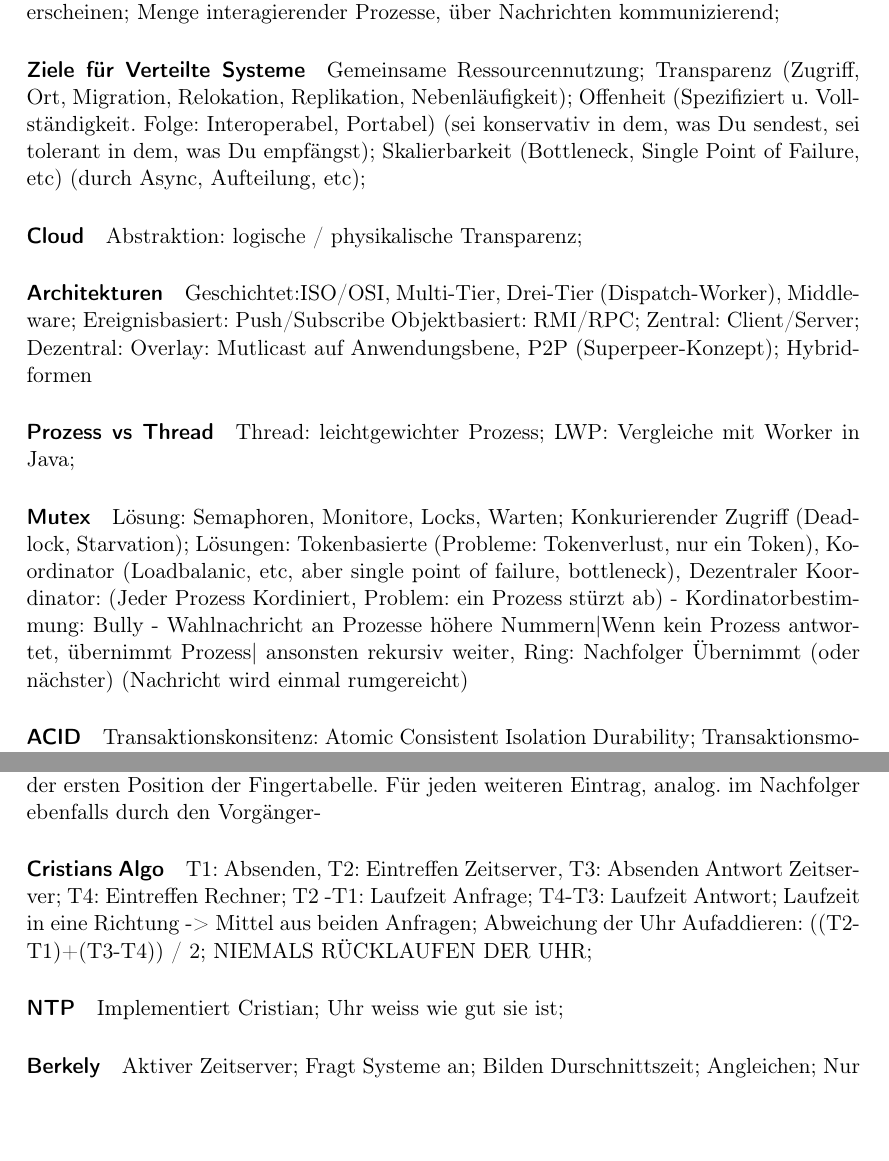
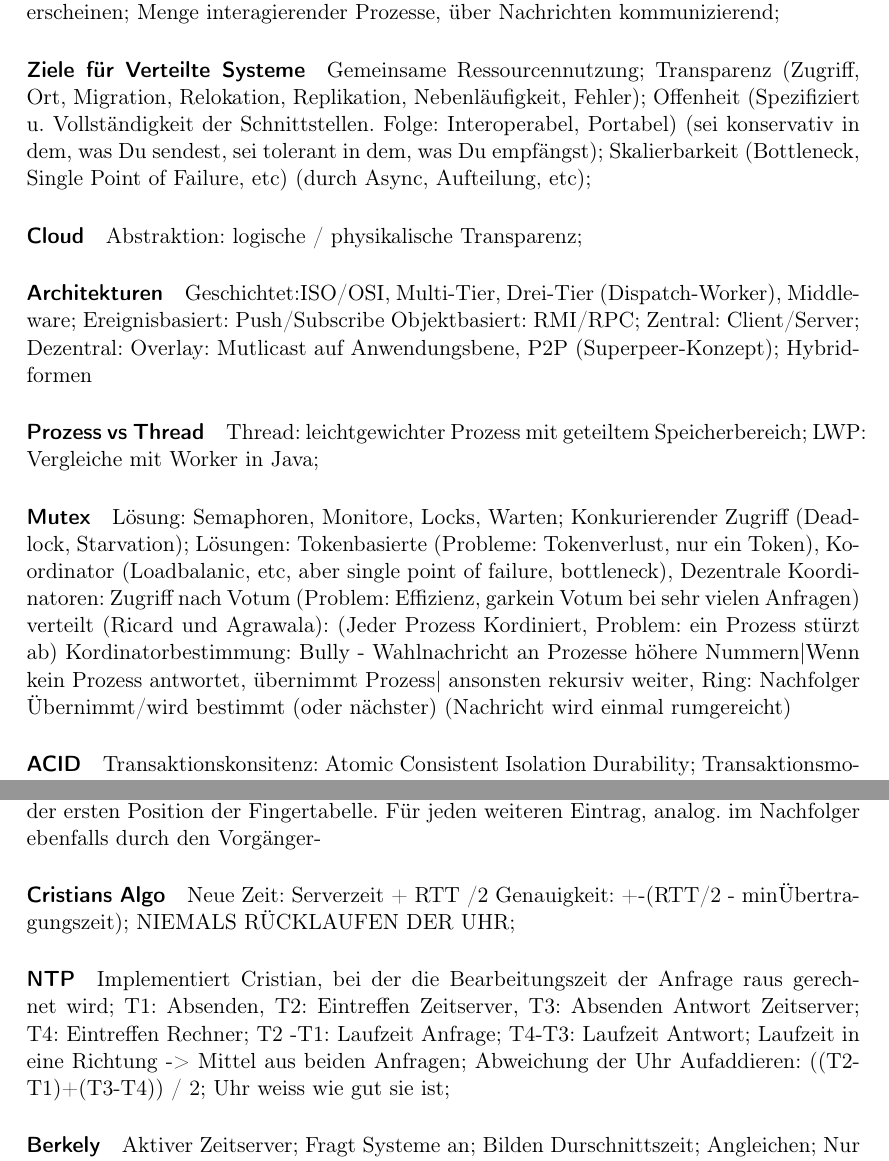
Before and after one commit to klenkmax/VerteilteSysteme, a LaTeX document (VertSys.tex): two parts of pages 1 and 2 of 3, joined at a grey line, cut so that both start at the same text, the shorter picture padded with empty space. Compiled offline with pdfLaTeX.

Commit message:
Ziele ergänzt, Mutex verbessert, Christians <> NTP

```diff
--- a/VertSys.tex
+++ b/VertSys.tex
@@ -11,8 +11,8 @@
 
 \paragraph*{Ziele für Verteilte Systeme}
 	Gemeinsame Ressourcennutzung;
-	Transparenz (Zugriff, Ort, Migration, Relokation, Replikation, Nebenläufigkeit);
-	Offenheit (Spezifiziert u. Vollständigkeit. Folge: Interoperabel, Portabel) (sei konservativ in dem, was Du sendest, sei tolerant in dem, was Du empfängst);
+	Transparenz (Zugriff, Ort, Migration, Relokation, Replikation, Nebenläufigkeit, Fehler);
+	Offenheit (Spezifiziert u. Vollständigkeit der Schnittstellen. Folge: Interoperabel, Portabel) (sei konservativ in dem, was Du sendest, sei tolerant in dem, was Du empfängst);
 	Skalierbarkeit (Bottleneck, Single Point of Failure, etc) (durch Async, Aufteilung, etc);
 
 \paragraph*{Cloud}
@@ -27,7 +27,7 @@
 	Hybridformen
 
 \paragraph{Prozess vs Thread}
-	Thread: leichtgewichter Prozess;
+	Thread: leichtgewichter Prozess mit geteiltem Speicherbereich;
 	LWP: Vergleiche mit Worker in Java;
 
 \paragraph*{Mutex}
@@ -36,10 +36,11 @@
 	Lösungen:
 		Tokenbasierte (Probleme: Tokenverlust, nur ein Token),
 		Koordinator (Loadbalanic, etc, aber single point of failure, bottleneck),
-		Dezentraler Koordinator: (Jeder Prozess Kordiniert, Problem: ein Prozess stürzt ab) -
-		Kordinatorbestimmung:
+		Dezentrale Koordinatoren: Zugriff nach Votum (Problem: Effizienz, garkein Votum bei sehr vielen Anfragen)
+		verteilt (Ricard und Agrawala): (Jeder Prozess Kordiniert, Problem: ein Prozess stürzt ab)
+ 		Kordinatorbestimmung:
 			Bully - Wahlnachricht an Prozesse höhere Nummern|Wenn kein Prozess antwortet, übernimmt Prozess| ansonsten rekursiv weiter,
-			Ring: Nachfolger Übernimmt (oder nächster) (Nachricht wird einmal rumgereicht)
+			Ring: Nachfolger Übernimmt/wird bestimmt (oder nächster) (Nachricht wird einmal rumgereicht)
 
 \paragraph*{ACID}
 	Transaktionskonsitenz:
@@ -84,14 +85,15 @@
 		Fall nein: neuer Knoten -> Knoten < neuer Knoten <= Nachfolger d. Knotens. Anpassung der ersten Position der Fingertabelle. Für jeden weiteren Eintrag, analog. im Nachfolger ebenfalls durch den Vorgänger-
 
 \paragraph*{Cristians Algo}
+	Neue Zeit: Serverzeit + RTT /2  Genauigkeit: +-(RTT/2 - minÜbertragungszeit);
+	NIEMALS RÜCKLAUFEN DER UHR;
+
+\paragraph*{NTP}
+	Implementiert Cristian, bei der die Bearbeitungszeit der Anfrage raus gerechnet wird;
 	T1: Absenden, T2: Eintreffen Zeitserver, T3: Absenden Antwort Zeitserver; T4: Eintreffen Rechner;
 	T2 -T1: Laufzeit Anfrage; T4-T3: Laufzeit Antwort;
 	Laufzeit in eine Richtung -> Mittel aus beiden Anfragen;
 	Abweichung der Uhr Aufaddieren: ((T2-T1)+(T3-T4)) / 2;
-	NIEMALS RÜCKLAUFEN DER UHR;
-
-\paragraph*{NTP}
-	Implementiert Cristian;
 	Uhr weiss wie gut sie ist;
 
 \paragraph*{Berkely}
```
Also changed, not shown: VertSys.tex (2 more changed lines).
